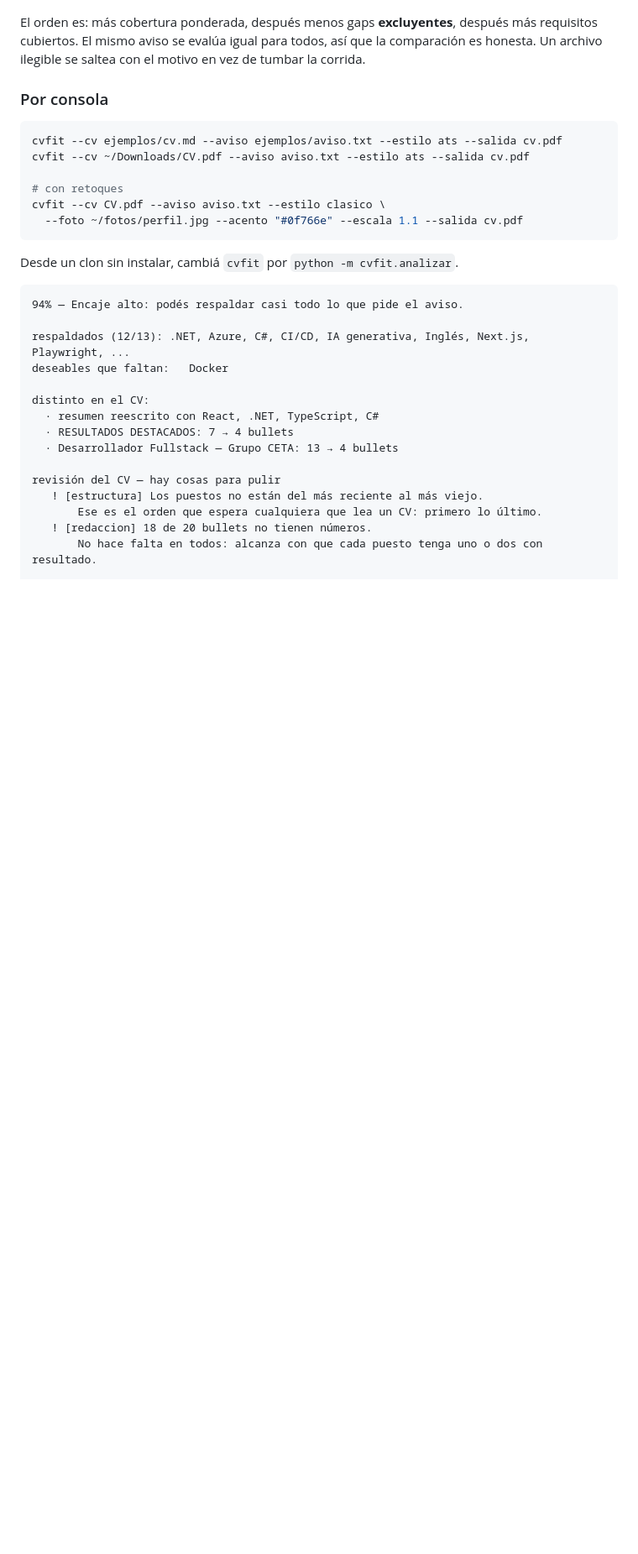
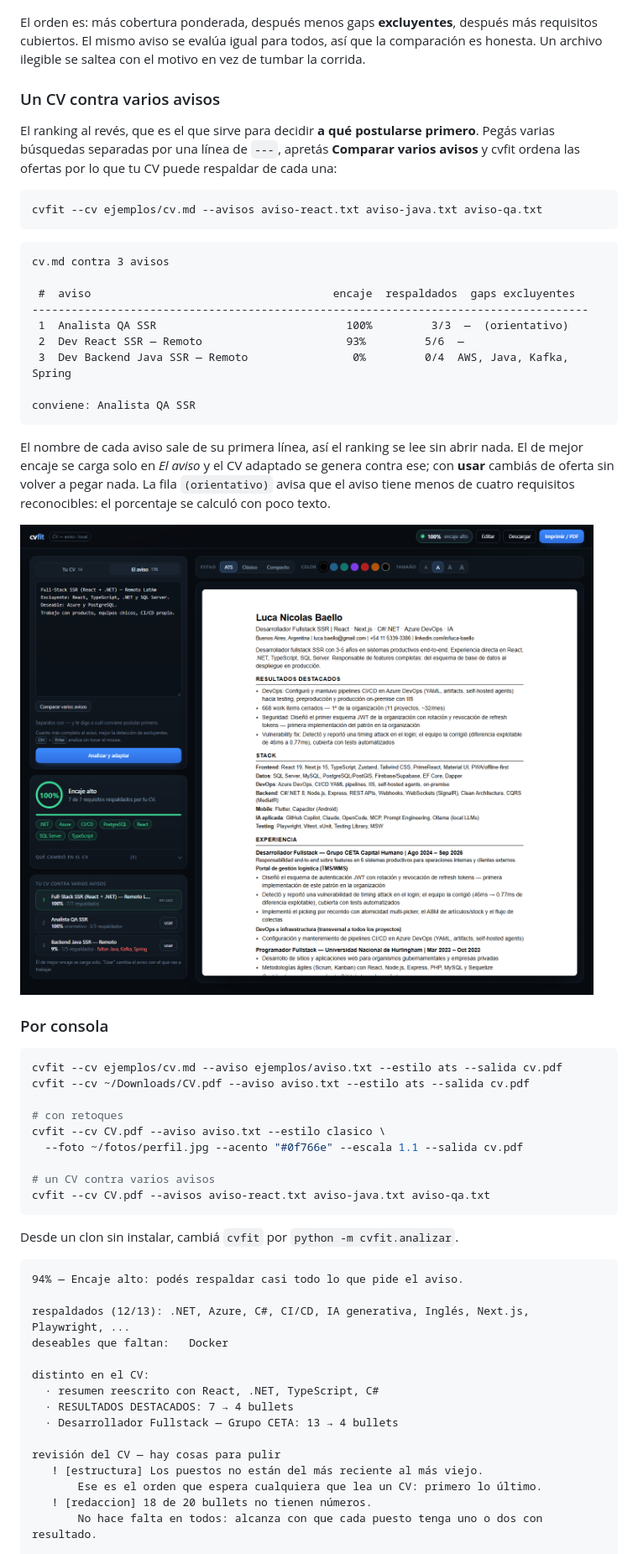
Before and after one commit to lucabaello1998/cvfit, a Markdown page: README.md, the part around one of its changes. Shown at 84% size. Rendered like a GitHub page; pictures changed too: docs/capturas/ofertas-1440.png (added); blank space fills up the shorter version.

````diff
--- a/README.md
+++ b/README.md
@@ -122,6 +125,35 @@ El orden es: más cobertura ponderada, después menos gaps **excluyentes**, desp
 cubiertos. El mismo aviso se evalúa igual para todos, así que la comparación es honesta. Un archivo
 ilegible se saltea con el motivo en vez de tumbar la corrida.
 
+### Un CV contra varios avisos
+
+El ranking al revés, que es el que sirve para decidir **a qué postularse primero**. Pegás varias
+búsquedas separadas por una línea de `---`, apretás **Comparar varios avisos** y cvfit ordena las
+ofertas por lo que tu CV puede respaldar de cada una:
+
+```bash
+cvfit --cv ejemplos/cv.md --avisos aviso-react.txt aviso-java.txt aviso-qa.txt
+```
+
+```
+cv.md contra 3 avisos
+
+ #  aviso                                     encaje  respaldados  gaps excluyentes
+-------------------------------------------------------------------------------------
+ 1  Analista QA SSR                             100%         3/3  —  (orientativo)
+ 2  Dev React SSR — Remoto                      93%         5/6  —
+ 3  Dev Backend Java SSR — Remoto                0%         0/4  AWS, Java, Kafka, Spring
+
+conviene: Analista QA SSR
+```
+
+El nombre de cada aviso sale de su primera línea, así el ranking se lee sin abrir nada. El de mejor
+encaje se carga solo en *El aviso* y el CV adaptado se genera contra ese; con **usar** cambiás de
+oferta sin volver a pegar nada. La fila `(orientativo)` avisa que el aviso tiene menos de cuatro
+requisitos reconocibles: el porcentaje se calculó con poco texto.
+
+![Tu CV contra varios avisos](docs/capturas/ofertas-1440.png)
+
 ### Por consola
 
 ```bash
@@ -131,6 +163,9 @@ cvfit --cv ~/Downloads/CV.pdf --aviso aviso.txt --estilo ats --salida cv.pdf
 # con retoques
 cvfit --cv CV.pdf --aviso aviso.txt --estilo clasico \
   --foto ~/fotos/perfil.jpg --acento "#0f766e" --escala 1.1 --salida cv.pdf
+
+# un CV contra varios avisos
+cvfit --cv CV.pdf --avisos aviso-react.txt aviso-java.txt aviso-qa.txt
 ```
 
 Desde un clon sin instalar, cambiá `cvfit` por `python -m cvfit.analizar`.
````
Also changed, not shown: other parts of README.md (+9 -4 lines), 6 other files.
